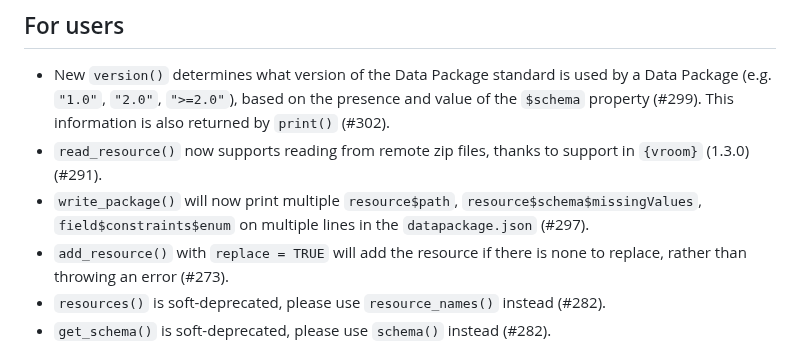
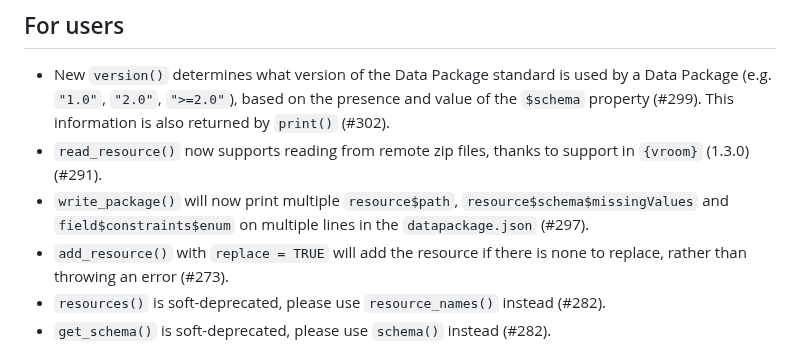
Before and after one commit to frictionlessdata/frictionless-r, a Markdown page: NEWS.md, the part around the change. Rendered like a GitHub page.

Commit message:
Fix typo

```diff
--- a/NEWS.md
+++ b/NEWS.md
@@ -4,7 +4,7 @@
 
 * New `version()` determines what version of the Data Package standard is used by a Data Package (e.g. `"1.0"`, `"2.0"`, `">=2.0"`), based on the presence and value of the `$schema` property (#299). This information is also returned by `print()` (#302).
 * `read_resource()` now supports reading from remote zip files, thanks to support in `{vroom}` (1.3.0) (#291).
-* `write_package()` will now print multiple `resource$path`, `resource$schema$missingValues`, `field$constraints$enum` on multiple lines in the `datapackage.json` (#297).
+* `write_package()` will now print multiple `resource$path`, `resource$schema$missingValues` and `field$constraints$enum` on multiple lines in the `datapackage.json` (#297).
 * `add_resource()` with `replace = TRUE` will add the resource if there is none to replace, rather than throwing an error (#273).
 * `resources()` is soft-deprecated, please use `resource_names()` instead (#282).
 * `get_schema()` is soft-deprecated, please use `schema()` instead (#282).
```
